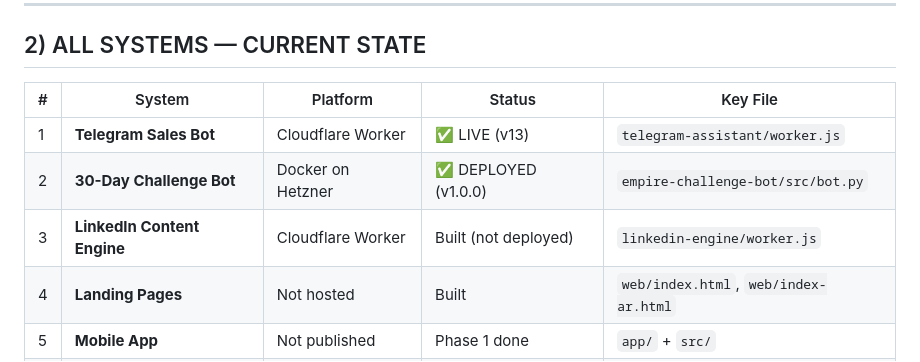
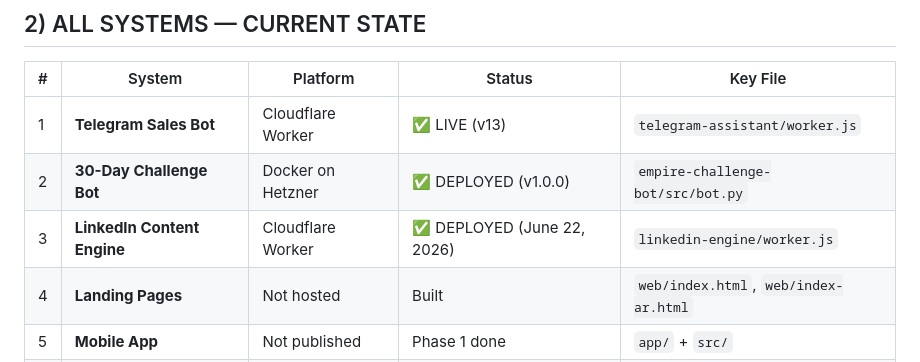
Before and after one commit to empireenglishcommunity-glitch/Claude, a Markdown page: docs/PROJECT-CONTEXT.md, the part around the change. Rendered like a GitHub page.

```diff
--- a/docs/PROJECT-CONTEXT.md
+++ b/docs/PROJECT-CONTEXT.md
@@ -32,7 +32,7 @@
 |---|--------|----------|--------|----------|
 | 1 | **Telegram Sales Bot** | Cloudflare Worker | ✅ LIVE (v13) | `telegram-assistant/worker.js` |
 | 2 | **30-Day Challenge Bot** | Docker on Hetzner | ✅ DEPLOYED (v1.0.0) | `empire-challenge-bot/src/bot.py` |
-| 3 | **LinkedIn Content Engine** | Cloudflare Worker | Built (not deployed) | `linkedin-engine/worker.js` |
+| 3 | **LinkedIn Content Engine** | Cloudflare Worker | ✅ DEPLOYED (June 22, 2026) | `linkedin-engine/worker.js` |
 | 4 | **Landing Pages** | Not hosted | Built | `web/index.html`, `web/index-ar.html` |
 | 5 | **Mobile App** | Not published | Phase 1 done | `app/` + `src/` |
 | 6 | **Server Hardening** | Hetzner VPS | ✅ DEPLOYED | `server-hardening/` |
```
Also changed, not shown: README.md (+2 -2 lines), docs/PROJECTS-CHECKLIST.md (+17 -9 lines).
